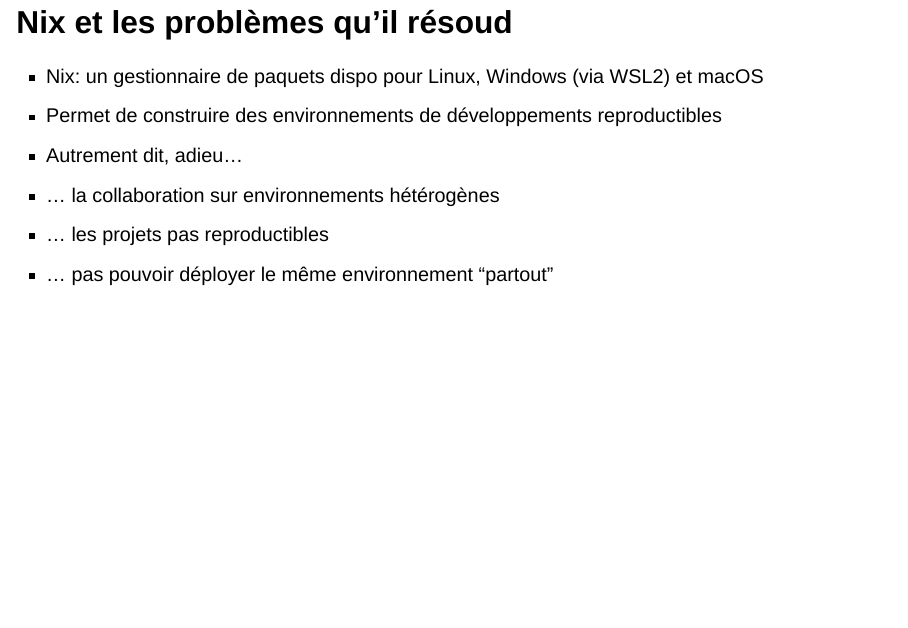
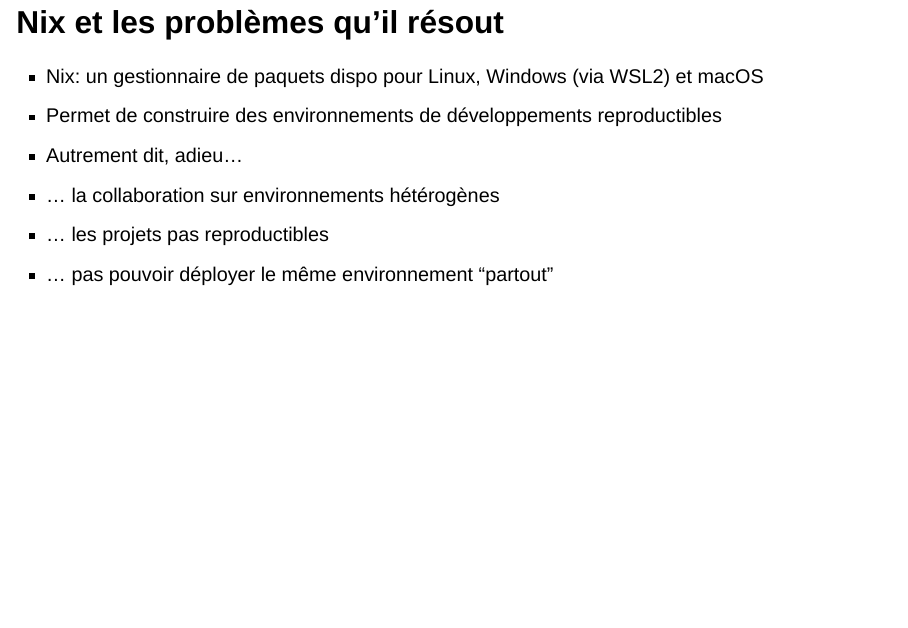
Before and after one commit to b-rodrigues/rr_2024, a Quarto document (presentation/pres_rr_2024.qmd): page 3 of 18. Rendered offline with R 4.5, knitr and Pandoc in place of Quarto, with nearby package versions; drawn as Slidy slides in place of the format the file asks for.

Commit message:
more slides

```diff
--- a/presentation/pres_rr_2024.qmd
+++ b/presentation/pres_rr_2024.qmd
@@ -22,7 +22,7 @@
 
 - Code source disponible ici: [https://github.com/b-rodrigues/rr_2024/blob/main/presentation/pres_rr_2024.qmd](https://github.com/b-rodrigues/rr_2024/blob/main/presentation/pres_rr_2024.qmd)
 
-## Nix et les problèmes qu'il résoud
+## Nix et les problèmes qu'il résout
 
 - Nix: un gestionnaire de paquets dispo pour Linux, Windows (via WSL2) et macOS
 - Permet de construire des environnements de développements reproductibles
```
Also changed, not shown: tuto/readme.md, 3 other files.
